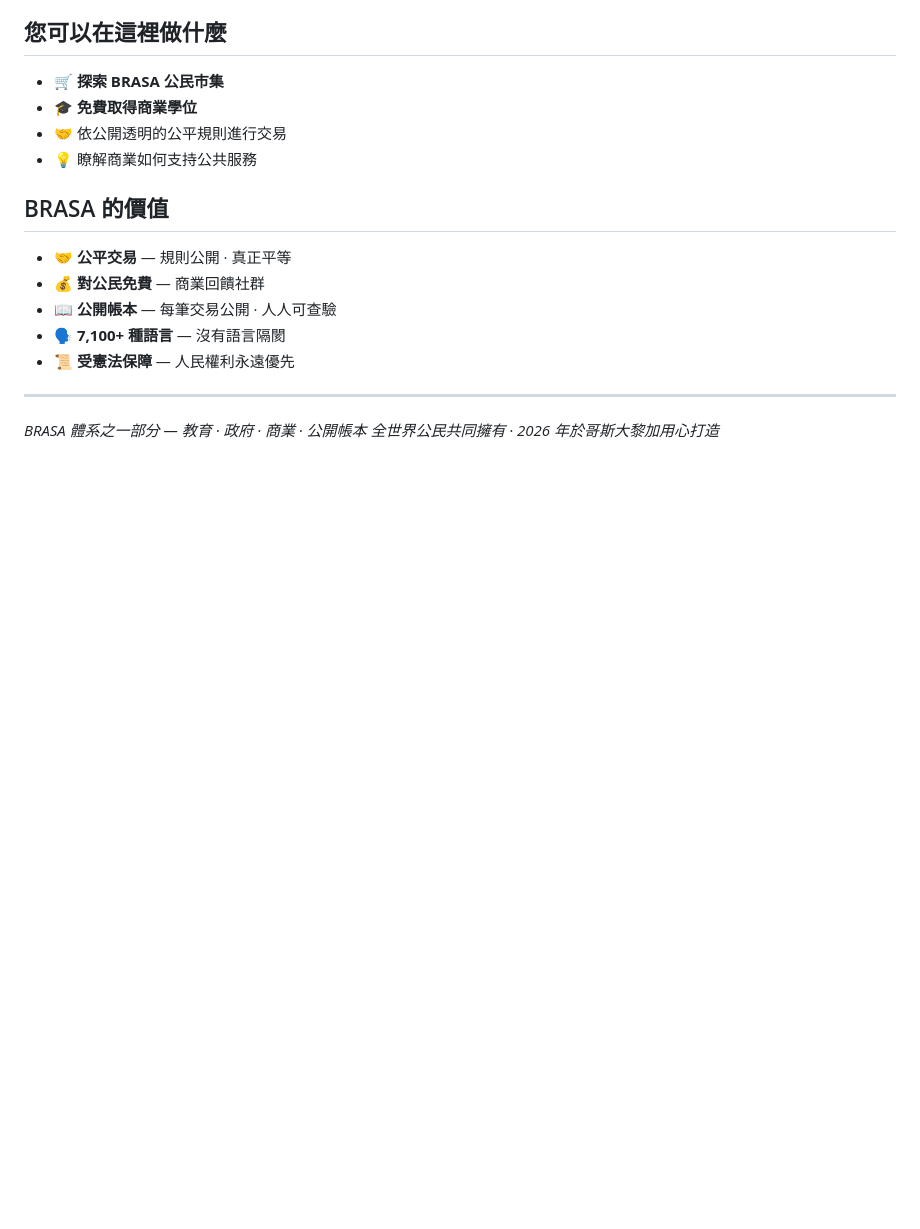
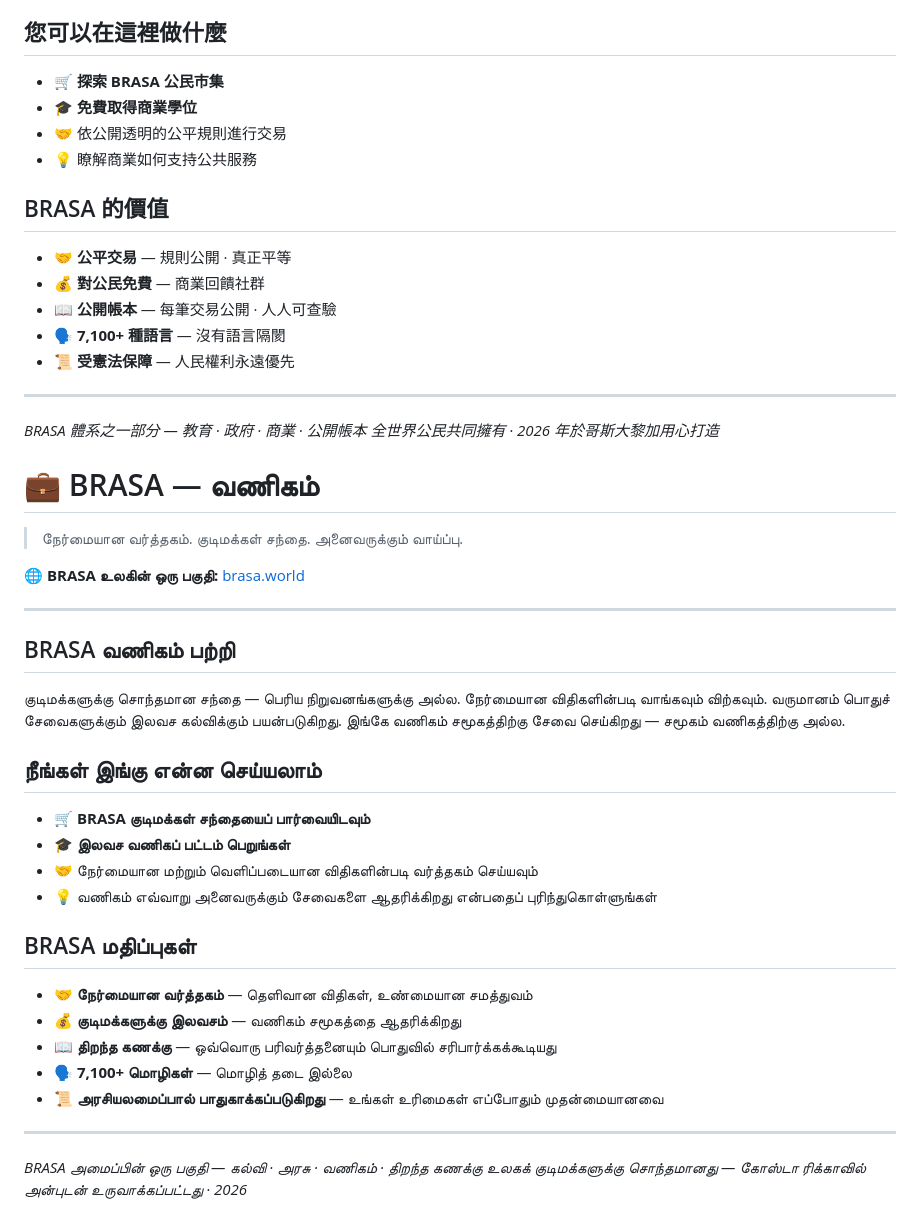
Before and after one commit to BrasaCR/brasa-business, a Markdown page: README.md, the part around the change. Rendered like a GitHub page; blank space fills up the shorter version.

```diff
--- a/README.md
+++ b/README.md
@@ -826,3 +826,30 @@ Een marktplaats van en voor burgers — niet van grote bedrijven. Kopen en verko
 ---
 *BRASA 體系之一部分 — 教育 · 政府 · 商業 · 公開帳本*
 *全世界公民共同擁有 · 2026 年於哥斯大黎加用心打造*
+
+# 💼 BRASA — வணிகம்
+> நேர்மையான வர்த்தகம். குடிமக்கள் சந்தை. அனைவருக்கும் வாய்ப்பு.
+
+🌐 **BRASA உலகின் ஒரு பகுதி:** [brasa.world](https://brasa.world)
+
+---
+
+## BRASA வணிகம் பற்றி
+குடிமக்களுக்கு சொந்தமான சந்தை — பெரிய நிறுவனங்களுக்கு அல்ல. நேர்மையான விதிகளின்படி வாங்கவும் விற்கவும். வருமானம் பொதுச் சேவைகளுக்கும் இலவச கல்விக்கும் பயன்படுகிறது. இங்கே வணிகம் சமூகத்திற்கு சேவை செய்கிறது — சமூகம் வணிகத்திற்கு அல்ல.
+
+## நீங்கள் இங்கு என்ன செய்யலாம்
+- 🛒 **BRASA குடிமக்கள் சந்தையைப் பார்வையிடவும்**
+- 🎓 **இலவச வணிகப் பட்டம் பெறுங்கள்**
+- 🤝 நேர்மையான மற்றும் வெளிப்படையான விதிகளின்படி வர்த்தகம் செய்யவும்
+- 💡 வணிகம் எவ்வாறு அனைவருக்கும் சேவைகளை ஆதரிக்கிறது என்பதைப் புரிந்துகொள்ளுங்கள்
+
+## BRASA மதிப்புகள்
+- 🤝 **நேர்மையான வர்த்தகம்** — தெளிவான விதிகள், உண்மையான சமத்துவம்
+- 💰 **குடிமக்களுக்கு இலவசம்** — வணிகம் சமூகத்தை ஆதரிக்கிறது
+- 📖 **திறந்த கணக்கு** — ஒவ்வொரு பரிவர்த்தனையும் பொதுவில் சரிபார்க்கக்கூடியது
+- 🗣️ **7,100+ மொழிகள்** — மொழித் தடை இல்லை
+- 📜 **அரசியலமைப்பால் பாதுகாக்கப்படுகிறது** — உங்கள் உரிமைகள் எப்போதும் முதன்மையானவை
+
+---
+*BRASA அமைப்பின் ஒரு பகுதி — கல்வி · அரசு · வணிகம் · திறந்த கணக்கு*
+*உலகக் குடிமக்களுக்கு சொந்தமானது — கோஸ்டா ரிக்காவில் அன்புடன் உருவாக்கப்பட்டது · 2026*
```
